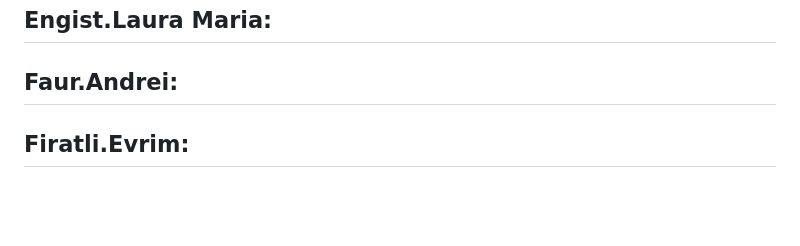
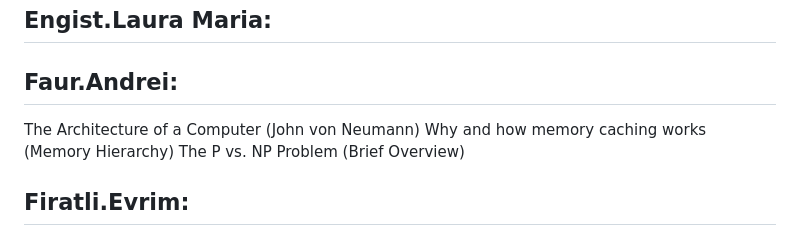
Before and after one commit to unibas-tilics/tilics, a Markdown page: topics2024.md, the part around the change. GitHub-like rendering; blank space fills up the shorter version.

Commit message:
Update topics2024.md
added Arch. of Computers, Memory, P vs. NP (topics)

```diff
--- a/topics2024.md
+++ b/topics2024.md
@@ -47,6 +47,10 @@ Infinite Loop (Lifelock)
 
 
 ## Faur.Andrei:
+
+The Architecture of a Computer (John von Neumann)
+Why and how memory caching works (Memory Hierarchy)
+The P vs. NP Problem (Brief Overview)
 
 
 ## Firatli.Evrim:
```
